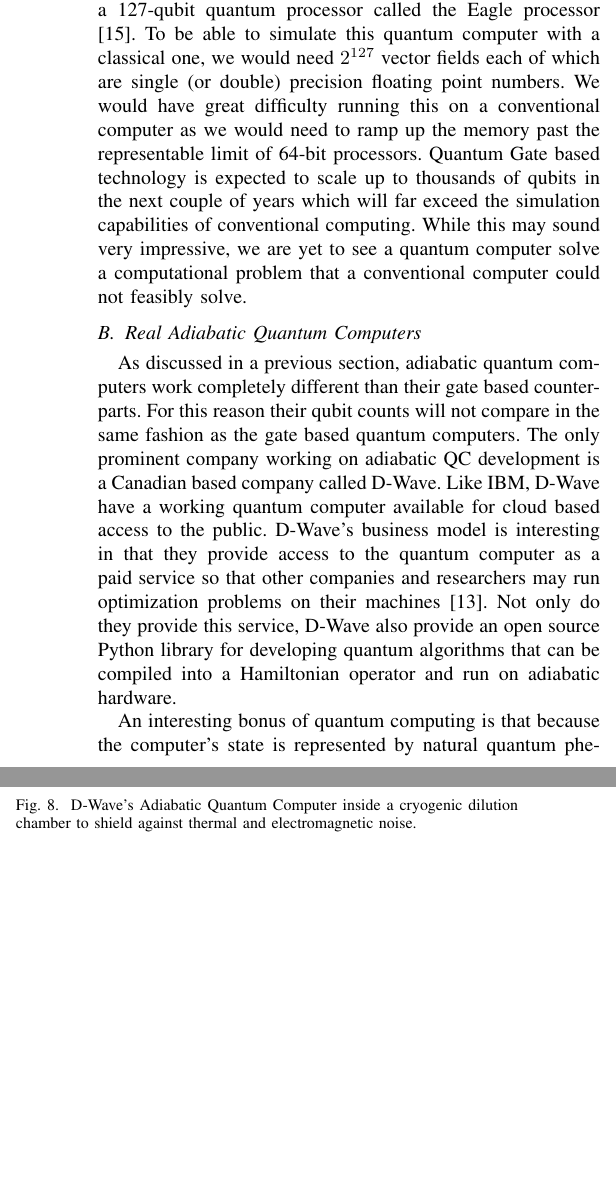
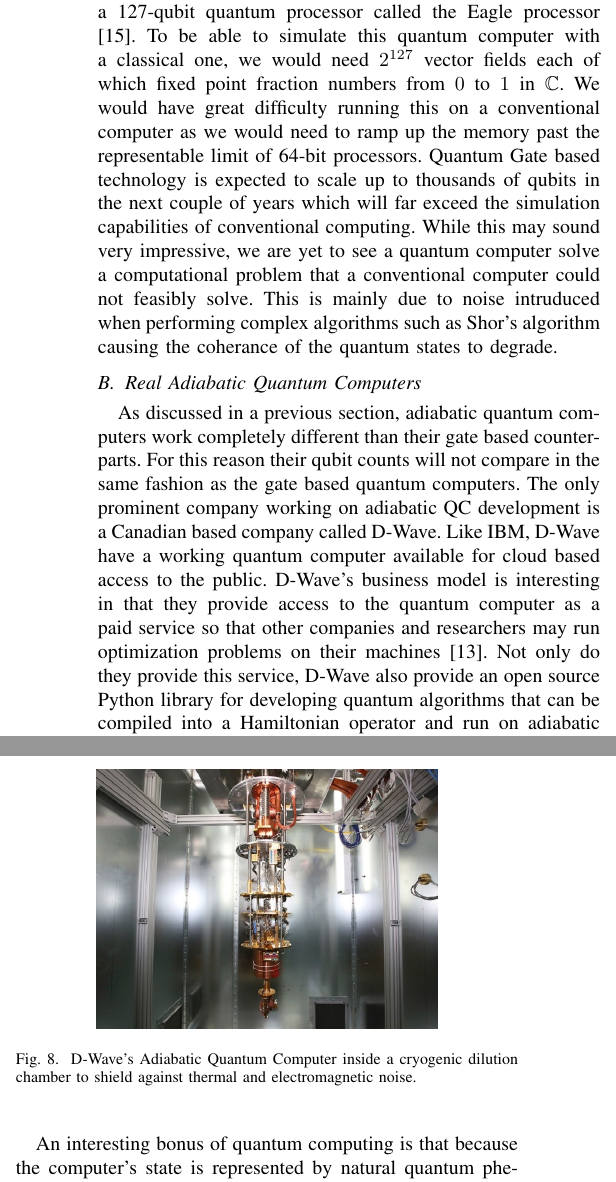
Before and after one commit to Kronos3/CMPE550, a LaTeX paper (qc.tex): two parts of the columns of page 7 of 8, joined at a grey line, cut so that both start at the same text, the shorter picture padded with empty space. Compiled offline with pdfLaTeX; a missing font is replaced by an installed copy or a similar font; a LaTeX package or settings file that is missing is left out.

Commit message:
Fixed reasoning

```diff
--- a/qc.tex
+++ b/qc.tex
@@ -344,7 +344,7 @@ There are various other ways to represent and operate on qubits, however they al
 
 \subsection{Real Gate Based Quantum Computers}
 
-The private sector has taken over the quantum computing industry. IBM and Google are the leading forces in the struggle for quantum supremacy -- a goal demonstrating that a programmable quantum computer can complete a task that a classical computer cannot in a feasible amount of time \cite{b14}. While Google is quite secretive with their construction and application of their quantum computing research lab, IBM has built a 5-qubit error corrected general purpose quantum computer. It is accessible by anyone via a cloud service which will take a program written in QASM and run it on the quantum computer! This 5-qubit computer is by no means the most powerful quantum computer available today but it is one of the only gate based QCs that is available to the public. In reality, we don't need quantum computers to simulate their operation. Previous sections in this paper showed that their computational properties follow strict mathematical rules. If the quantum system is small enough (low qubit counts), we can easily simulate them using classical computers. The state vector of a 2-qubit quantum system is a $4\times 1$ vector. For every new qubit, we double the number of scalars needed to represent the qubit because the state of the system is the tensor product all of the qubit states. In November 2021, IBM revealed their new eagle processor that claims to have a 127-qubit quantum processor called the Eagle processor \cite{b15}. To be able to simulate this quantum computer with a classical one, we would need $2^{127}$ vector fields each of which are single (or double) precision floating point numbers. We would have great difficulty running this on a conventional computer as we would need to ramp up the memory past the representable limit of 64-bit processors. Quantum Gate based technology is expected to scale up to thousands of qubits in the next couple of years which will far exceed the simulation capabilities of conventional computing. While this may sound very impressive, we are yet to see a quantum computer solve a computational problem that a conventional computer could not feasibly solve.
+The private sector has taken over the quantum computing industry. IBM and Google are the leading forces in the struggle for quantum supremacy -- a goal demonstrating that a programmable quantum computer can complete a task that a classical computer cannot in a feasible amount of time \cite{b14}. While Google is quite secretive with their construction and application of their quantum computing research lab, IBM has built a 5-qubit error corrected general purpose quantum computer. It is accessible by anyone via a cloud service which will take a program written in QASM and run it on the quantum computer! This 5-qubit computer is by no means the most powerful quantum computer available today but it is one of the only gate based QCs that is available to the public. In reality, we don't need quantum computers to simulate their operation. Previous sections in this paper showed that their computational properties follow strict mathematical rules. If the quantum system is small enough (low qubit counts), we can easily simulate them using classical computers. The state vector of a 2-qubit quantum system is a $4\times 1$ vector. For every new qubit, we double the number of scalars needed to represent the qubit because the state of the system is the tensor product all of the qubit states. In November 2021, IBM revealed their new eagle processor that claims to have a 127-qubit quantum processor called the Eagle processor \cite{b15}. To be able to simulate this quantum computer with a classical one, we would need $2^{127}$ vector fields each of which fixed point fraction numbers from $0$ to $1$ in $\mathbb{C}$. We would have great difficulty running this on a conventional computer as we would need to ramp up the memory past the representable limit of 64-bit processors. Quantum Gate based technology is expected to scale up to thousands of qubits in the next couple of years which will far exceed the simulation capabilities of conventional computing. While this may sound very impressive, we are yet to see a quantum computer solve a computational problem that a conventional computer could not feasibly solve. This is mainly due to noise intruduced when performing complex algorithms such as Shor's algorithm causing the coherance of the quantum states to degrade.
 
 \subsection{Real Adiabatic Quantum Computers}
 
```
Also changed, not shown: qc.pdf.
